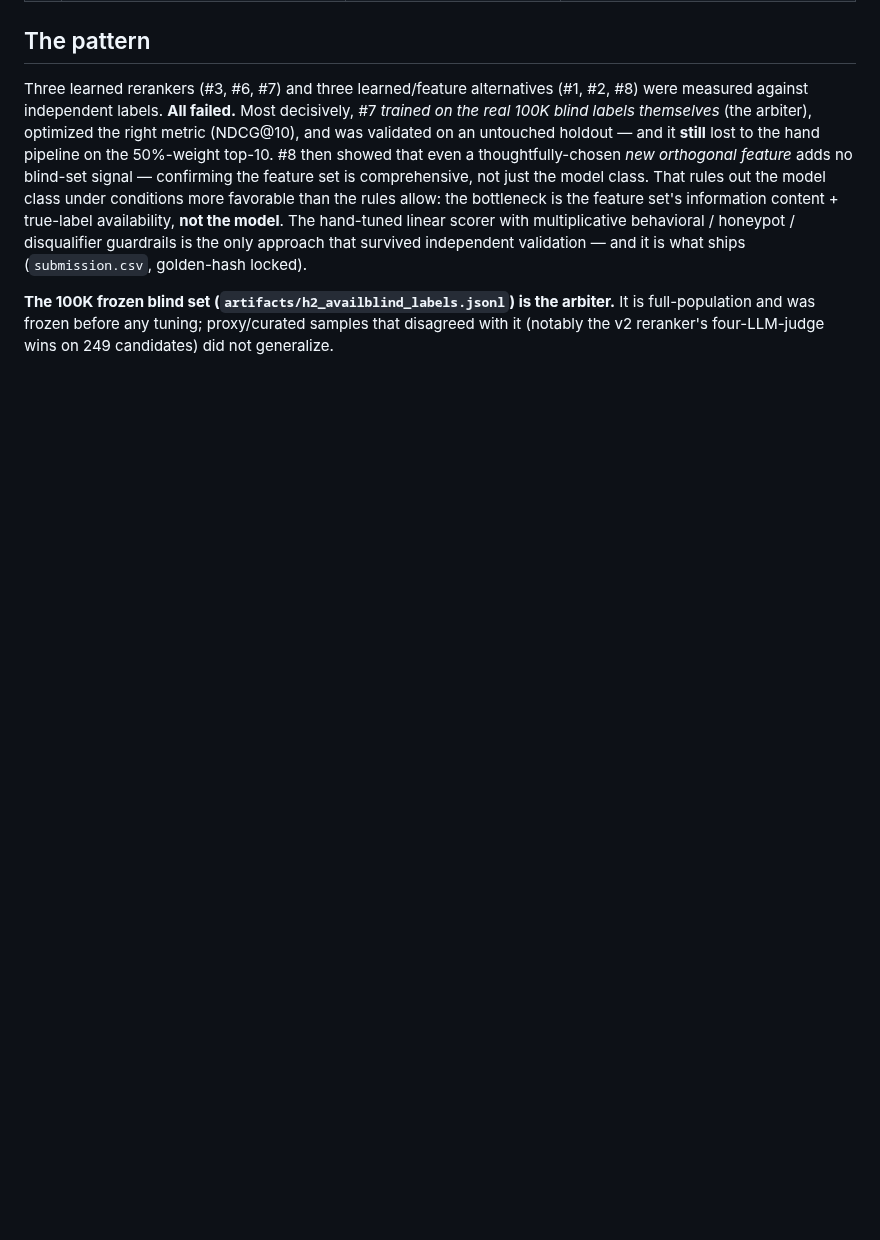
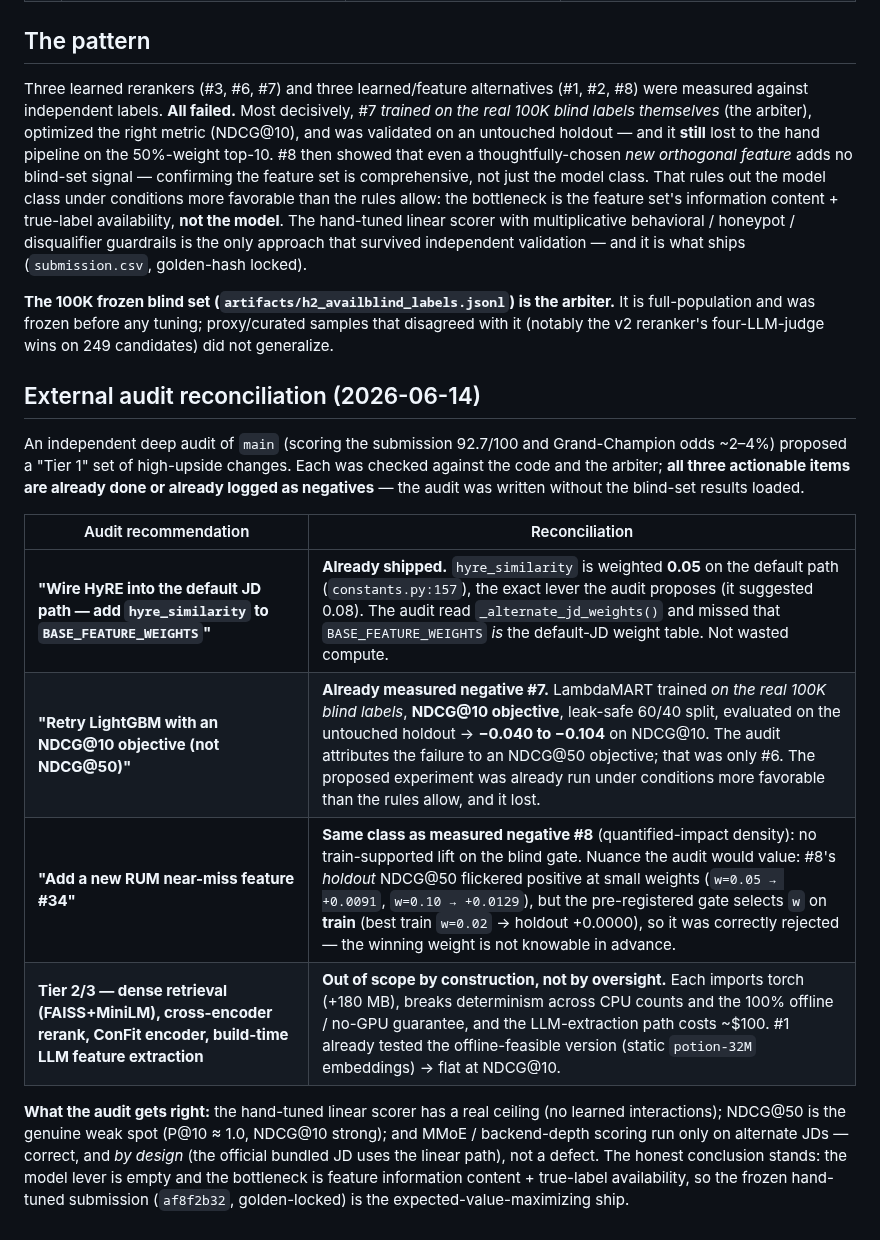
Before and after one commit to bansalbhunesh/redrob-hirefit-ranker, a Markdown page: docs/measured_negatives.md, the part around the change. GitHub-like rendering; blank space fills up the shorter version.

Commit message:
docs: add external audit reconciliation to measured_negatives
An independent deep audit (scored 92.7/100) proposed a Tier-1 set of
high-upside changes. Reconciled each against the code and the 100K blind
arbiter: HyRE is already weighted 0.05 on the default path; the LightGBM
NDCG@10-objective retry is already measured negative #7; a new RUM
near-miss feature is the same class as #8. Tier 2/3 (dense/cross-encoder/
LLM features) break the offline-deterministic guarantee by construction.

Documentation only. No production code, no submission.csv, no golden hash.

```diff
--- a/docs/measured_negatives.md
+++ b/docs/measured_negatives.md
@@ -30,3 +30,24 @@ what ships (`submission.csv`, golden-hash locked).
 **The 100K frozen blind set (`artifacts/h2_availblind_labels.jsonl`) is the arbiter.** It is
 full-population and was frozen before any tuning; proxy/curated samples that disagreed with it
 (notably the v2 reranker's four-LLM-judge wins on 249 candidates) did not generalize.
+
+## External audit reconciliation (2026-06-14)
+
+An independent deep audit of `main` (scoring the submission 92.7/100 and Grand-Champion odds
+~2–4%) proposed a "Tier 1" set of high-upside changes. Each was checked against the code and the
+arbiter; **all three actionable items are already done or already logged as negatives** — the
+audit was written without the blind-set results loaded.
+
+| Audit recommendation | Reconciliation |
+|---|---|
+| **"Wire HyRE into the default JD path — add `hyre_similarity` to `BASE_FEATURE_WEIGHTS`"** | **Already shipped.** `hyre_similarity` is weighted **0.05** on the default path (`constants.py:157`), the exact lever the audit proposes (it suggested 0.08). The audit read `_alternate_jd_weights()` and missed that `BASE_FEATURE_WEIGHTS` *is* the default-JD weight table. Not wasted compute. |
+| **"Retry LightGBM with an NDCG@10 objective (not NDCG@50)"** | **Already measured negative #7.** LambdaMART trained *on the real 100K blind labels*, **NDCG@10 objective**, leak-safe 60/40 split, evaluated on the untouched holdout → **−0.040 to −0.104** on NDCG@10. The audit attributes the failure to an NDCG@50 objective; that was only #6. The proposed experiment was already run under conditions more favorable than the rules allow, and it lost. |
+| **"Add a new RUM near-miss feature #34"** | **Same class as measured negative #8** (quantified-impact density): no train-supported lift on the blind gate. Nuance the audit would value: #8's *holdout* NDCG@50 flickered positive at small weights (`w=0.05 → +0.0091`, `w=0.10 → +0.0129`), but the pre-registered gate selects `w` on **train** (best train `w=0.02` → holdout +0.0000), so it was correctly rejected — the winning weight is not knowable in advance. |
+| **Tier 2/3 — dense retrieval (FAISS+MiniLM), cross-encoder rerank, ConFit encoder, build-time LLM feature extraction** | **Out of scope by construction, not by oversight.** Each imports torch (+180 MB), breaks determinism across CPU counts and the 100% offline / no-GPU guarantee, and the LLM-extraction path costs ~$100. #1 already tested the offline-feasible version (static `potion-32M` embeddings) → flat at NDCG@10. |
+
+**What the audit gets right:** the hand-tuned linear scorer has a real ceiling (no learned
+interactions); NDCG@50 is the genuine weak spot (P@10 ≈ 1.0, NDCG@10 strong); and MMoE /
+backend-depth scoring run only on alternate JDs — correct, and *by design* (the official bundled
+JD uses the linear path), not a defect. The honest conclusion stands: the model lever is empty
+and the bottleneck is feature information content + true-label availability, so the frozen
+hand-tuned submission (`af8f2b32`, golden-locked) is the expected-value-maximizing ship.
```
